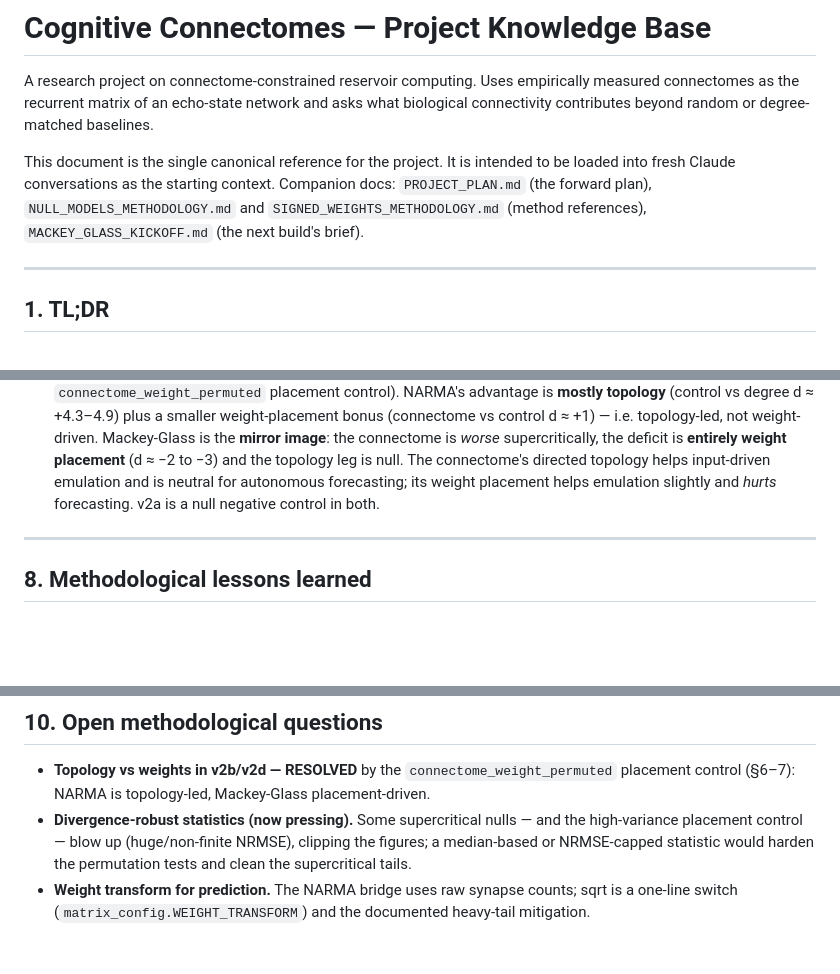
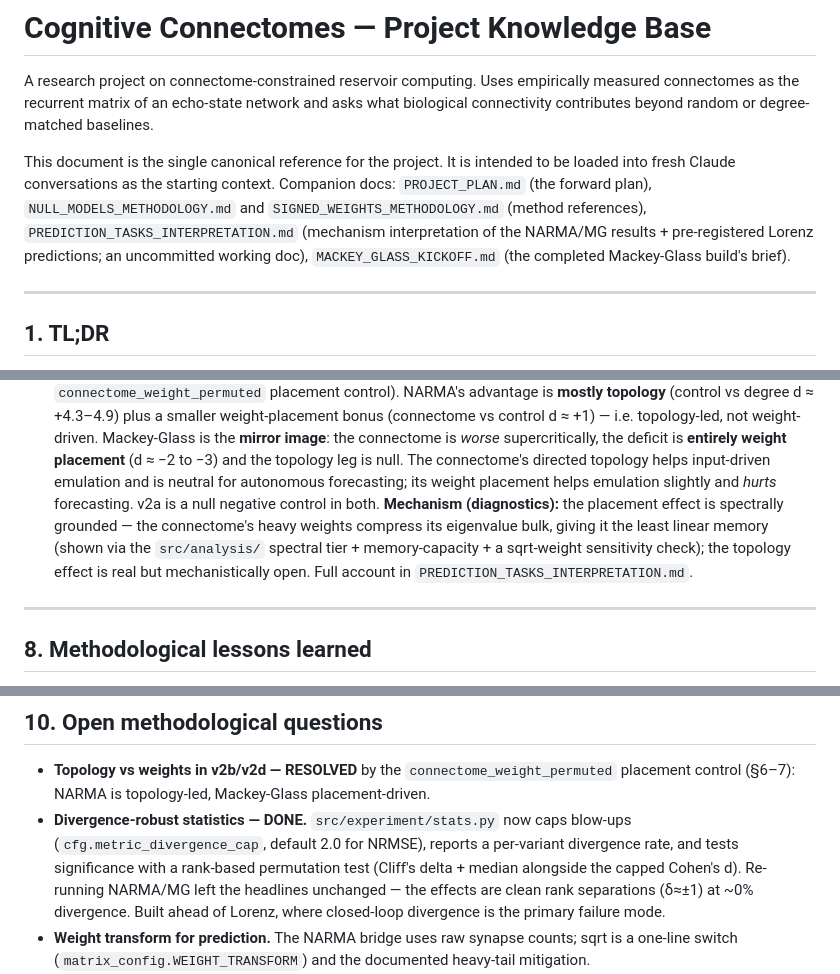
Before and after one commit to mmdt01/cognitive-connectomes, a Markdown page: PROJECT_KNOWLEDGE_BASE.md, 3 parts joined by grey strips. Drawn GitHub-style; blank space fills up the shorter version.

```diff
--- a/PROJECT_KNOWLEDGE_BASE.md
+++ b/PROJECT_KNOWLEDGE_BASE.md
@@ -8,8 +8,10 @@ degree-matched baselines.
 This document is the single canonical reference for the project. It is intended
 to be loaded into fresh Claude conversations as the starting context. Companion
 docs: `PROJECT_PLAN.md` (the forward plan), `NULL_MODELS_METHODOLOGY.md` and
-`SIGNED_WEIGHTS_METHODOLOGY.md` (method references), `MACKEY_GLASS_KICKOFF.md`
-(the next build's brief).
+`SIGNED_WEIGHTS_METHODOLOGY.md` (method references),
+`PREDICTION_TASKS_INTERPRETATION.md` (mechanism interpretation of the NARMA/MG
+results + pre-registered Lorenz predictions; an uncommitted working doc),
+`MACKEY_GLASS_KICKOFF.md` (the completed Mackey-Glass build's brief).
 
 ---
 
@@ -287,7 +301,12 @@ leak than NARMA's 1.0). Findings:
    supercritically, the deficit is **entirely weight placement** (d ≈ −2 to −3) and
    the topology leg is null. The connectome's directed topology helps input-driven
    emulation and is neutral for autonomous forecasting; its weight placement helps
-   emulation slightly and *hurts* forecasting. v2a is a null negative control in both.
+   emulation slightly and *hurts* forecasting. v2a is a null negative control in
+   both. **Mechanism (diagnostics):** the placement effect is spectrally grounded
+   — the connectome's heavy weights compress its eigenvalue bulk, giving it the
+   least linear memory (shown via the `src/analysis/` spectral tier +
+   memory-capacity + a sqrt-weight sensitivity check); the topology effect is real
+   but mechanistically open. Full account in `PREDICTION_TASKS_INTERPRETATION.md`.
 
 ---
 
@@ -344,10 +363,13 @@ control unchanged.
 
 - **Topology vs weights in v2b/v2d — RESOLVED** by the `connectome_weight_permuted`
   placement control (§6–7): NARMA is topology-led, Mackey-Glass placement-driven.
-- **Divergence-robust statistics (now pressing).** Some supercritical nulls — and
-  the high-variance placement control — blow up (huge/non-finite NRMSE), clipping
-  the figures; a median-based or NRMSE-capped statistic would harden the
-  permutation tests and clean the supercritical tails.
+- **Divergence-robust statistics — DONE.** `src/experiment/stats.py` now caps
+  blow-ups (`cfg.metric_divergence_cap`, default 2.0 for NRMSE), reports a
+  per-variant divergence rate, and tests significance with a rank-based
+  permutation test (Cliff's delta + median alongside the capped Cohen's d).
+  Re-running NARMA/MG left the headlines unchanged — the effects are clean rank
+  separations (δ≈±1) at ~0% divergence. Built ahead of Lorenz, where closed-loop
+  divergence is the primary failure mode.
 - **Weight transform for prediction.** The NARMA bridge uses raw synapse counts;
   sqrt is a one-line switch (`matrix_config.WEIGHT_TRANSFORM`) and the documented
   heavy-tail mitigation.
```
Also changed, not shown: other parts of PROJECT_KNOWLEDGE_BASE.md (+35 -11 lines).
